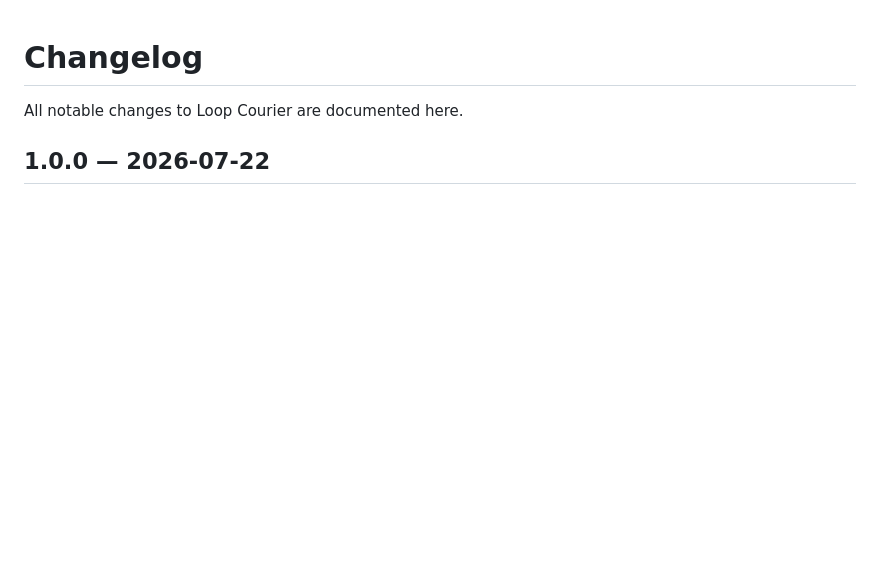
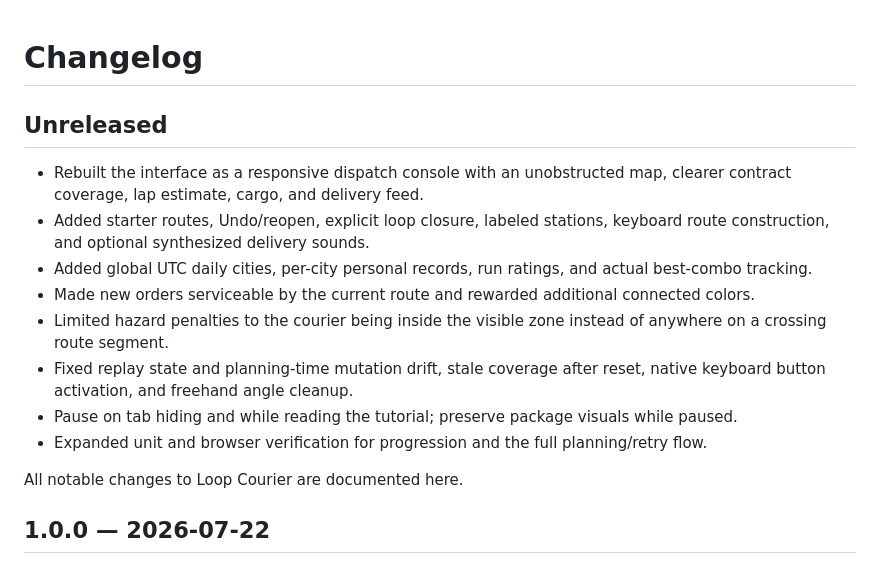
Before and after one commit to fortunexbt/loop-courier, a Markdown page: CHANGELOG.md, the part around the change. Rendered like a GitHub page; blank space fills up the shorter version.

```diff
--- a/CHANGELOG.md
+++ b/CHANGELOG.md
@@ -1,4 +1,16 @@
 # Changelog
+
+## Unreleased
+
+- Rebuilt the interface as a responsive dispatch console with an unobstructed map, clearer contract coverage, lap estimate, cargo, and delivery feed.
+- Added starter routes, Undo/reopen, explicit loop closure, labeled stations, keyboard route construction, and optional synthesized delivery sounds.
+- Added global UTC daily cities, per-city personal records, run ratings, and actual best-combo tracking.
+- Made new orders serviceable by the current route and rewarded additional connected colors.
+- Limited hazard penalties to the courier being inside the visible zone instead of anywhere on a crossing route segment.
+- Fixed replay state and planning-time mutation drift, stale coverage after reset, native keyboard button activation, and freehand angle cleanup.
+- Pause on tab hiding and while reading the tutorial; preserve package visuals while paused.
+- Expanded unit and browser verification for progression and the full planning/retry flow.
+
 
 All notable changes to Loop Courier are documented here.
 
```
Also changed, not shown: CONTRIBUTING.md (+2 -2 lines), README.md (+26 -12 lines), assets/loop-courier-showcase.png, 11 other files.
